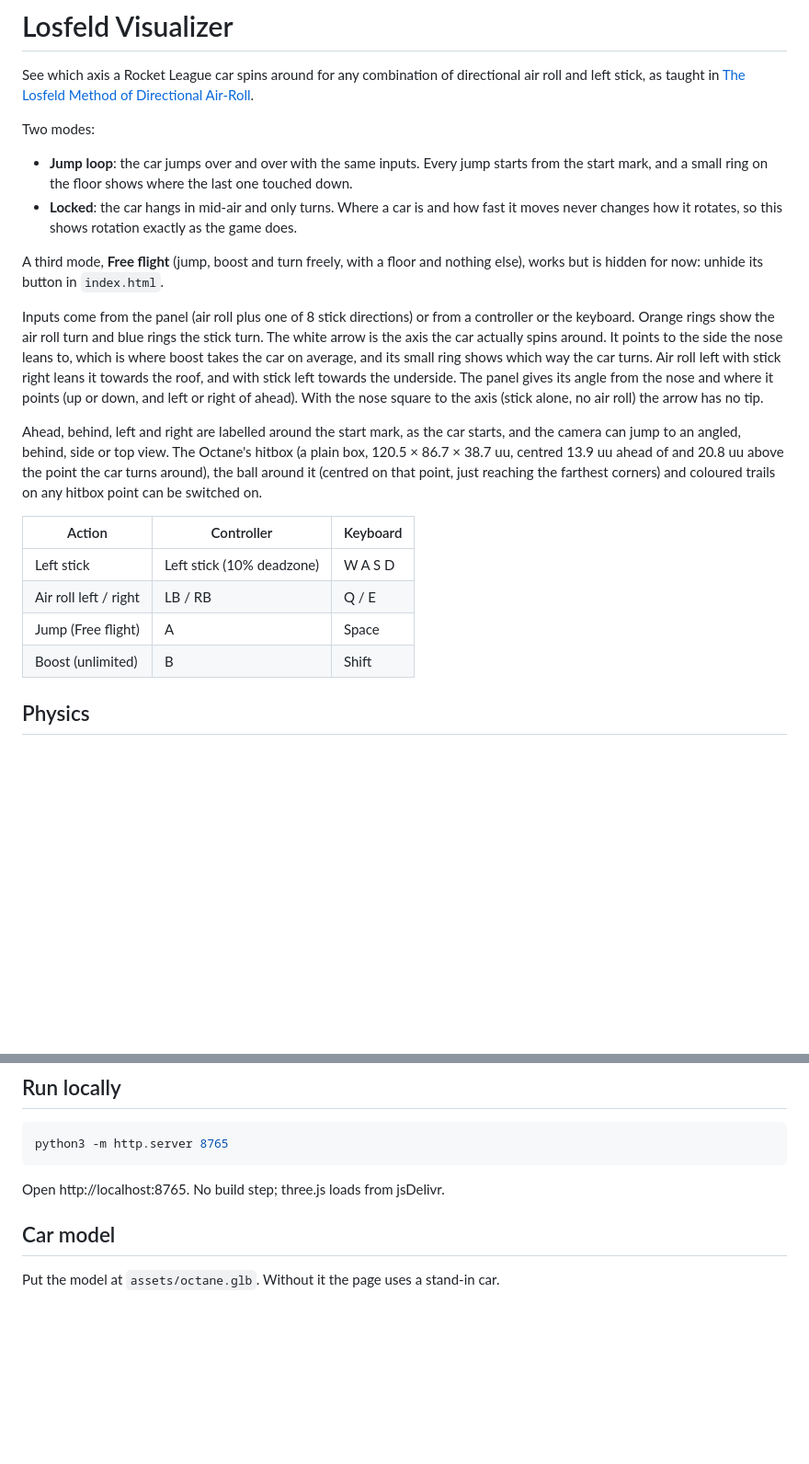
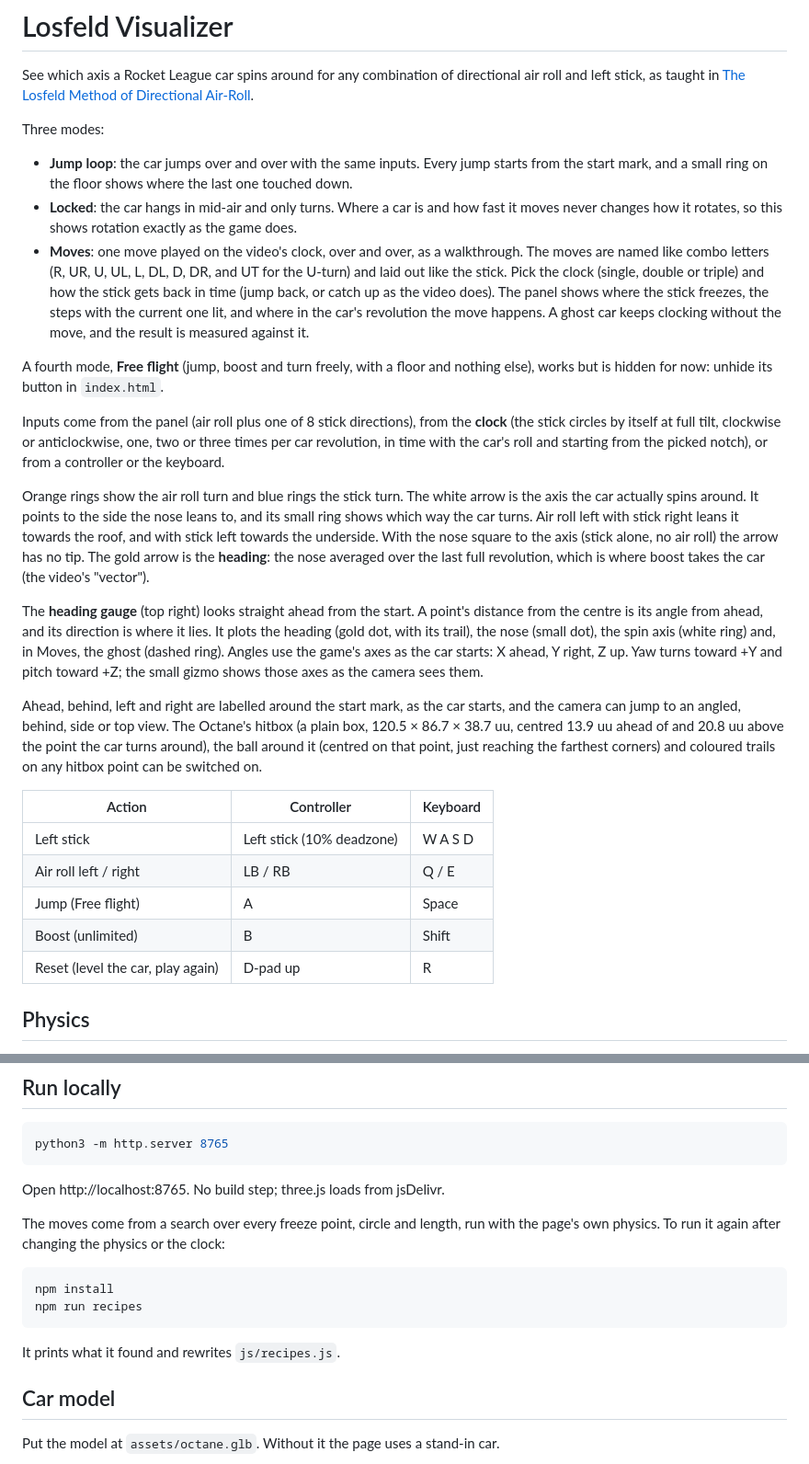
Before and after one commit to muanlartins/losfeld-visualizer, a Markdown page: README.md, 2 parts joined by grey strips. Shown at 92% size. GitHub-like rendering; blank space fills up the shorter version.

Commit message:
Document the clock, the moves and the heading gauge
Co-Authored-By: Claude Opus 5.5 (1M context) <noreply@anthropic.com>

````diff
--- a/README.md
+++ b/README.md
@@ -2,14 +2,19 @@
 
 See which axis a Rocket League car spins around for any combination of directional air roll and left stick, as taught in [The Losfeld Method of Directional Air-Roll](https://www.youtube.com/watch?v=NTOBUcqFLVs).
 
-Two modes:
+Three modes:
 
 - **Jump loop**: the car jumps over and over with the same inputs. Every jump starts from the start mark, and a small ring on the floor shows where the last one touched down.
 - **Locked**: the car hangs in mid-air and only turns. Where a car is and how fast it moves never changes how it rotates, so this shows rotation exactly as the game does.
+- **Moves**: one move played on the video's clock, over and over, as a walkthrough. The moves are named like combo letters (R, UR, U, UL, L, DL, D, DR, and UT for the U-turn) and laid out like the stick. Pick the clock (single, double or triple) and how the stick gets back in time (jump back, or catch up as the video does). The panel shows where the stick freezes, the steps with the current one lit, and where in the car's revolution the move happens. A ghost car keeps clocking without the move, and the result is measured against it.
 
-A third mode, **Free flight** (jump, boost and turn freely, with a floor and nothing else), works but is hidden for now: unhide its button in `index.html`.
+A fourth mode, **Free flight** (jump, boost and turn freely, with a floor and nothing else), works but is hidden for now: unhide its button in `index.html`.
 
-Inputs come from the panel (air roll plus one of 8 stick directions) or from a controller or the keyboard. Orange rings show the air roll turn and blue rings the stick turn. The white arrow is the axis the car actually spins around. It points to the side the nose leans to, which is where boost takes the car on average, and its small ring shows which way the car turns. Air roll left with stick right leans it towards the roof, and with stick left towards the underside. The panel gives its angle from the nose and where it points (up or down, and left or right of ahead). With the nose square to the axis (stick alone, no air roll) the arrow has no tip.
+Inputs come from the panel (air roll plus one of 8 stick directions), from the **clock** (the stick circles by itself at full tilt, clockwise or anticlockwise, one, two or three times per car revolution, in time with the car's roll and starting from the picked notch), or from a controller or the keyboard.
+
+Orange rings show the air roll turn and blue rings the stick turn. The white arrow is the axis the car actually spins around. It points to the side the nose leans to, and its small ring shows which way the car turns. Air roll left with stick right leans it towards the roof, and with stick left towards the underside. With the nose square to the axis (stick alone, no air roll) the arrow has no tip. The gold arrow is the **heading**: the nose averaged over the last full revolution, which is where boost takes the car (the video's "vector").
+
+The **heading gauge** (top right) looks straight ahead from the start. A point's distance from the centre is its angle from ahead, and its direction is where it lies. It plots the heading (gold dot, with its trail), the nose (small dot), the spin axis (white ring) and, in Moves, the ghost (dashed ring). Angles use the game's axes as the car starts: X ahead, Y right, Z up. Yaw turns toward +Y and pitch toward +Z; the small gizmo shows those axes as the camera sees them.
 
 Ahead, behind, left and right are labelled around the start mark, as the car starts, and the camera can jump to an angled, behind, side or top view. The Octane's hitbox (a plain box, 120.5 × 86.7 × 38.7 uu, centred 13.9 uu ahead of and 20.8 uu above the point the car turns around), the ball around it (centred on that point, just reaching the farthest corners) and coloured trails on any hitbox point can be switched on.
 
@@ -19,6 +24,7 @@ Ahead, behind, left and right are labelled around the start mark, as the car sta
 | Air roll left / right | LB / RB | Q / E |
 | Jump (Free flight) | A | Space |
 | Boost (unlimited) | B | Shift |
+| Reset (level the car, play again) | D-pad up | R |
 
 ## Physics
 
@@ -43,6 +49,15 @@ python3 -m http.server 8765
 
 Open http://localhost:8765. No build step; three.js loads from jsDelivr.
 
+The moves come from a search over every freeze point, circle and length, run with the page's own physics. To run it again after changing the physics or the clock:
+
+```sh
+npm install
+npm run recipes
+```
+
+It prints what it found and rewrites `js/recipes.js`.
+
 ## Car model
 
 Put the model at `assets/octane.glb`. Without it the page uses a stand-in car.
````
Also changed, not shown: docs/development.md (+11 -1 lines), docs/losfeld-method.md (+27 -1 lines).
